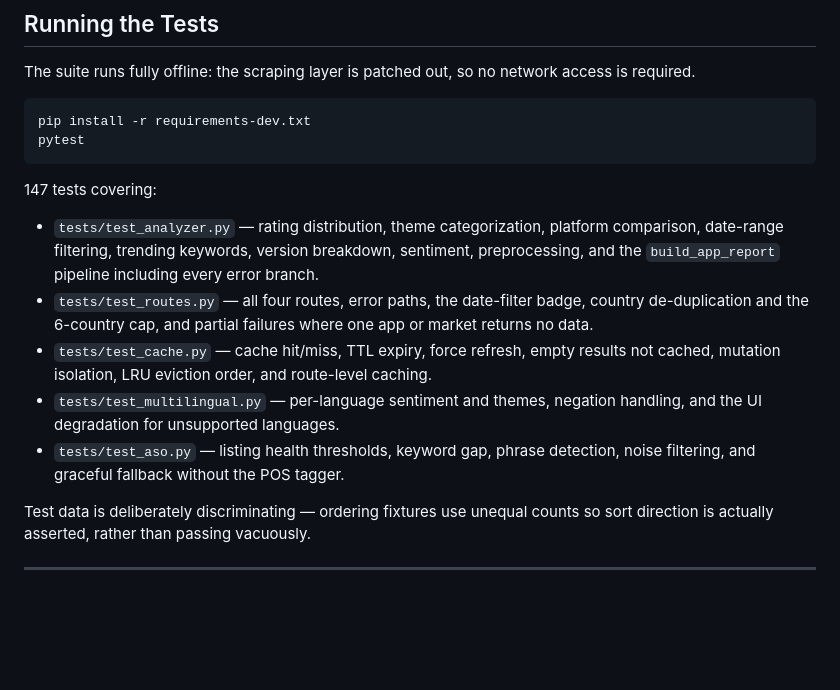
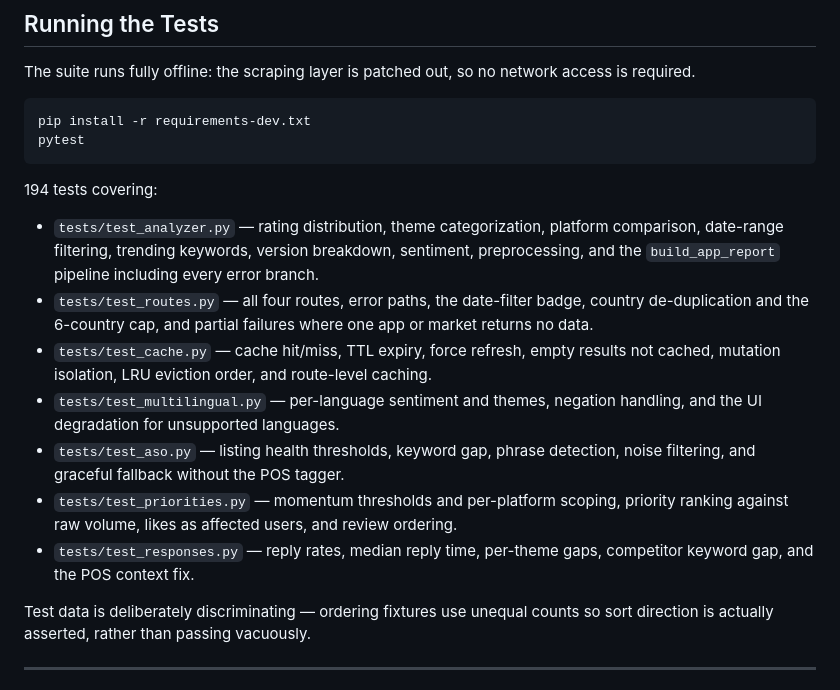
Before and after one commit to UtkuGlsvn/ReviewMetrix, a Markdown page: README.md, the part around one of its changes. Rendered like a GitHub page; blank space fills up the shorter version.

````diff
--- a/README.md
+++ b/README.md
@@ -164,13 +177,15 @@ pip install -r requirements-dev.txt
 pytest
 ```
 
-147 tests covering:
+194 tests covering:
 
 - `tests/test_analyzer.py` — rating distribution, theme categorization, platform comparison, date-range filtering, trending keywords, version breakdown, sentiment, preprocessing, and the `build_app_report` pipeline including every error branch.
 - `tests/test_routes.py` — all four routes, error paths, the date-filter badge, country de-duplication and the 6-country cap, and partial failures where one app or market returns no data.
 - `tests/test_cache.py` — cache hit/miss, TTL expiry, force refresh, empty results not cached, mutation isolation, LRU eviction order, and route-level caching.
 - `tests/test_multilingual.py` — per-language sentiment and themes, negation handling, and the UI degradation for unsupported languages.
 - `tests/test_aso.py` — listing health thresholds, keyword gap, phrase detection, noise filtering, and graceful fallback without the POS tagger.
+- `tests/test_priorities.py` — momentum thresholds and per-platform scoping, priority ranking against raw volume, likes as affected users, and review ordering.
+- `tests/test_responses.py` — reply rates, median reply time, per-theme gaps, competitor keyword gap, and the POS context fix.
 
 Test data is deliberately discriminating — ordering fixtures use unequal counts
 so sort direction is actually asserted, rather than passing vacuously.
````
Also changed, not shown: other parts of README.md (+18 -4 lines).
